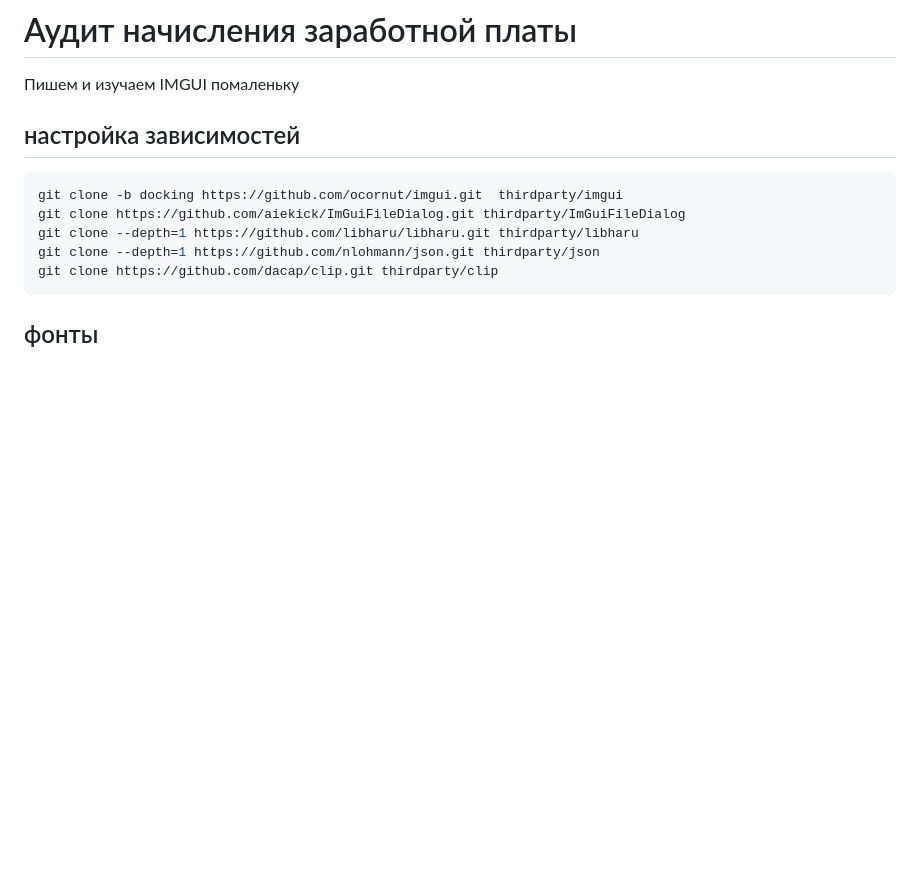
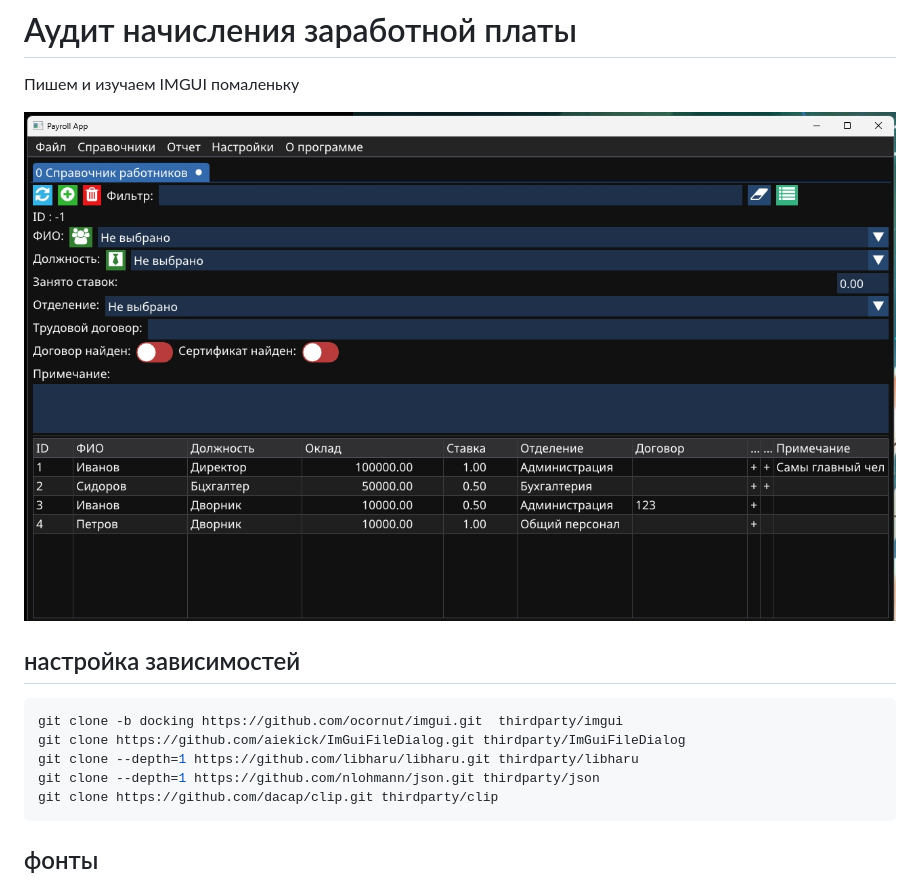
Before and after one commit to GorINIch73/Payroll, a Markdown page: README.md, the part around the change. Rendered like a GitHub page; pictures changed too: images/Employees.jpg (added); blank space fills up the shorter version.

````diff
--- a/README.md
+++ b/README.md
@@ -1,5 +1,7 @@
 # Аудит начисления заработной платы
 Пишем и изучаем IMGUI помаленьку
+
+![Eployees](images/Employees.jpg)
 
 ## настройка зависимостей
 ```bash
````
Also changed, not shown: 3 other files.
